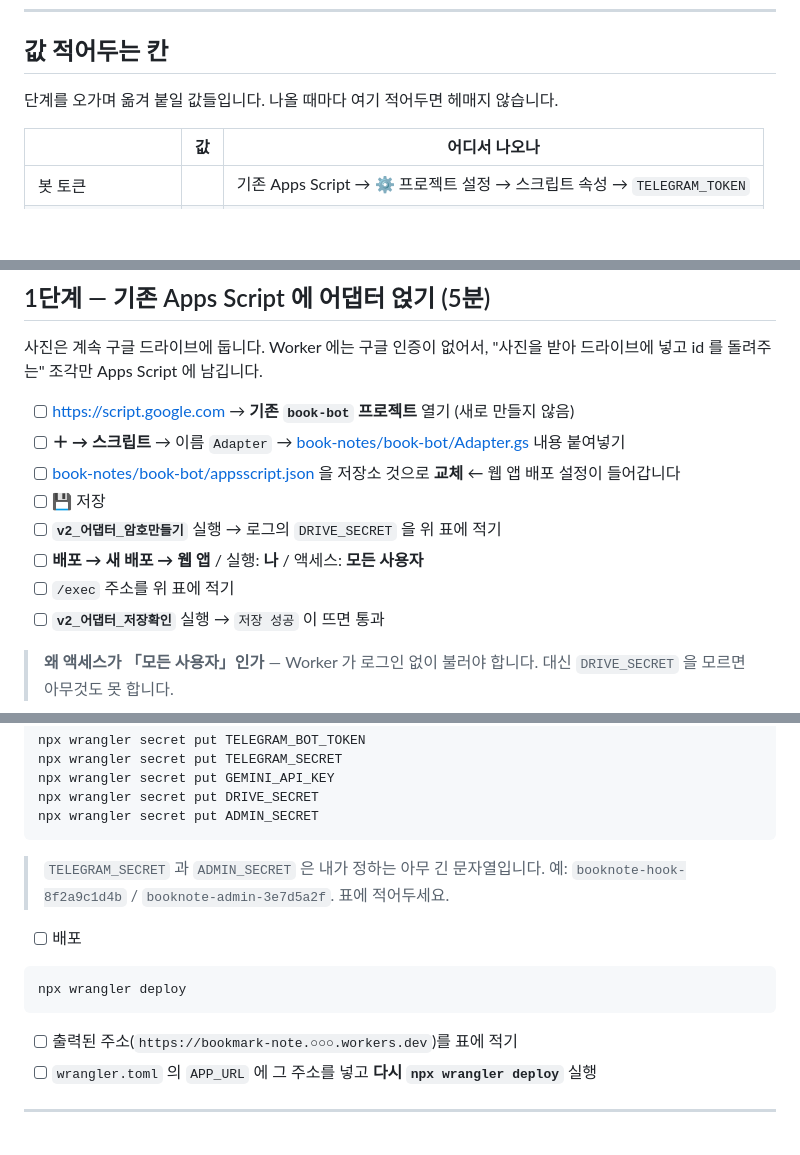
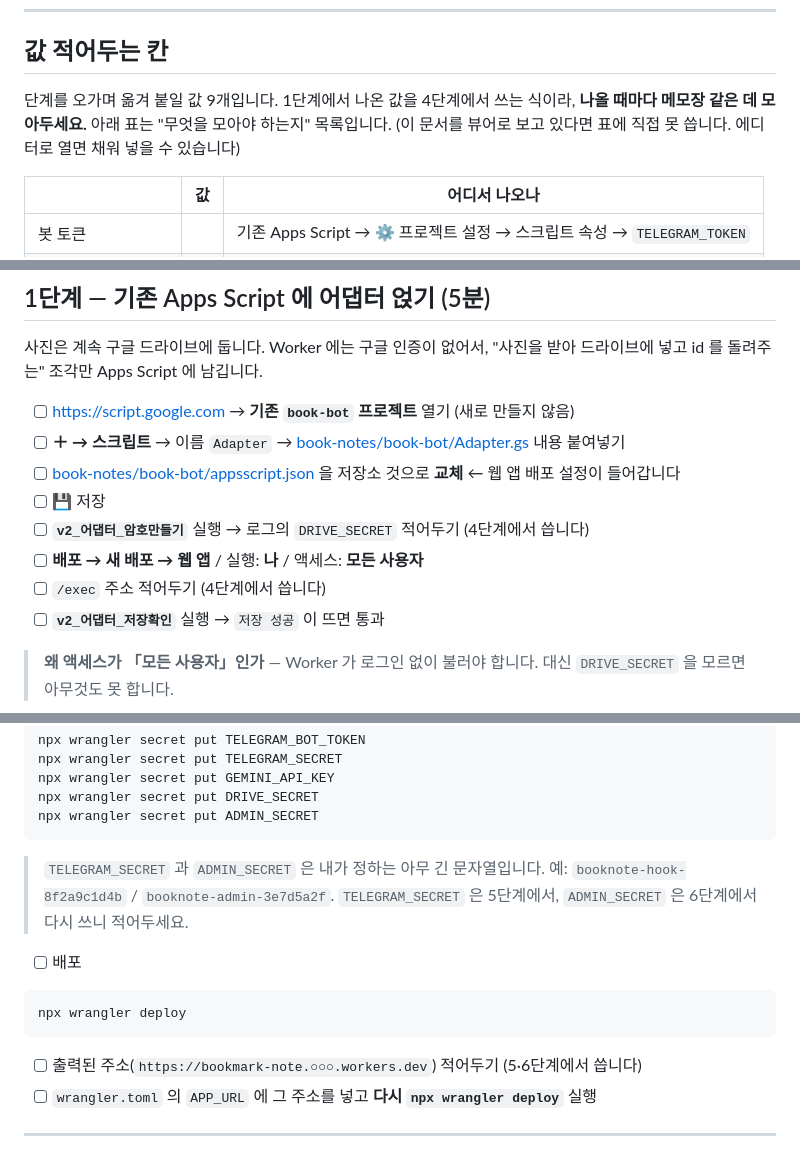
Before and after one commit to hong4137/bookmark_note, a Markdown page: 할일.md, 3 parts joined by grey strips. GitHub-like rendering; blank space fills up the shorter version.

Commit message:
docs: '위 표에 적기' 를 어디서 쓰는지 명시로 바꿈
뷰어로 보면 읽기 전용이라 표에 직접 쓸 수 없는데 '적기'라고 안내했다.
각 값이 몇 단계에서 쓰이는지를 그 자리에 적어, 표를 채우지 않아도
따라갈 수 있게 했다.

Co-Authored-By: Claude Opus 5 <noreply@anthropic.com>

````diff
--- a/할일.md
+++ b/할일.md
@@ -10,7 +10,9 @@
 
 ## 값 적어두는 칸
 
-단계를 오가며 옮겨 붙일 값들입니다. 나올 때마다 여기 적어두면 헤매지 않습니다.
+단계를 오가며 옮겨 붙일 값 9개입니다. 1단계에서 나온 값을 4단계에서 쓰는 식이라,
+**나올 때마다 메모장 같은 데 모아두세요.** 아래 표는 "무엇을 모아야 하는지" 목록입니다.
+(이 문서를 뷰어로 보고 있다면 표에 직접 못 씁니다. 에디터로 열면 채워 넣을 수 있습니다)
 
 | | 값 | 어디서 나오나 |
 |---|---|---|
@@ -35,9 +37,9 @@
 - [ ] **＋ → 스크립트** → 이름 `Adapter` → [book-notes/book-bot/Adapter.gs](book-notes/book-bot/Adapter.gs) 내용 붙여넣기
 - [ ] [book-notes/book-bot/appsscript.json](book-notes/book-bot/appsscript.json) 을 저장소 것으로 **교체** ← 웹 앱 배포 설정이 들어갑니다
 - [ ] 💾 저장
-- [ ] **`v2_어댑터_암호만들기`** 실행 → 로그의 `DRIVE_SECRET` 을 위 표에 적기
+- [ ] **`v2_어댑터_암호만들기`** 실행 → 로그의 `DRIVE_SECRET` 적어두기 (4단계에서 씁니다)
 - [ ] **배포 → 새 배포 → 웹 앱** / 실행: **나** / 액세스: **모든 사용자**
-- [ ] `/exec` 주소를 위 표에 적기
+- [ ] `/exec` 주소 적어두기 (4단계에서 씁니다)
 - [ ] **`v2_어댑터_저장확인`** 실행 → `저장 성공` 이 뜨면 통과
 
 > **왜 액세스가 「모든 사용자」인가** — Worker 가 로그인 없이 불러야 합니다.
@@ -100,7 +102,8 @@ npx wrangler secret put ADMIN_SECRET
 ```
 
 > `TELEGRAM_SECRET` 과 `ADMIN_SECRET` 은 내가 정하는 아무 긴 문자열입니다.
-> 예: `booknote-hook-8f2a9c1d4b` / `booknote-admin-3e7d5a2f`. 표에 적어두세요.
+> 예: `booknote-hook-8f2a9c1d4b` / `booknote-admin-3e7d5a2f`.
+> `TELEGRAM_SECRET` 은 5단계에서, `ADMIN_SECRET` 은 6단계에서 다시 쓰니 적어두세요.
 
 - [ ] 배포
 
@@ -108,7 +111,7 @@ npx wrangler secret put ADMIN_SECRET
 npx wrangler deploy
 ```
 
-- [ ] 출력된 주소(`https://bookmark-note.○○○.workers.dev`)를 표에 적기
+- [ ] 출력된 주소(`https://bookmark-note.○○○.workers.dev`) 적어두기 (5·6단계에서 씁니다)
 - [ ] `wrangler.toml` 의 `APP_URL` 에 그 주소를 넣고 **다시 `npx wrangler deploy`** 실행
 
 ---
````
Also changed, not shown: other parts of 할일.md (+2 -2 lines).
